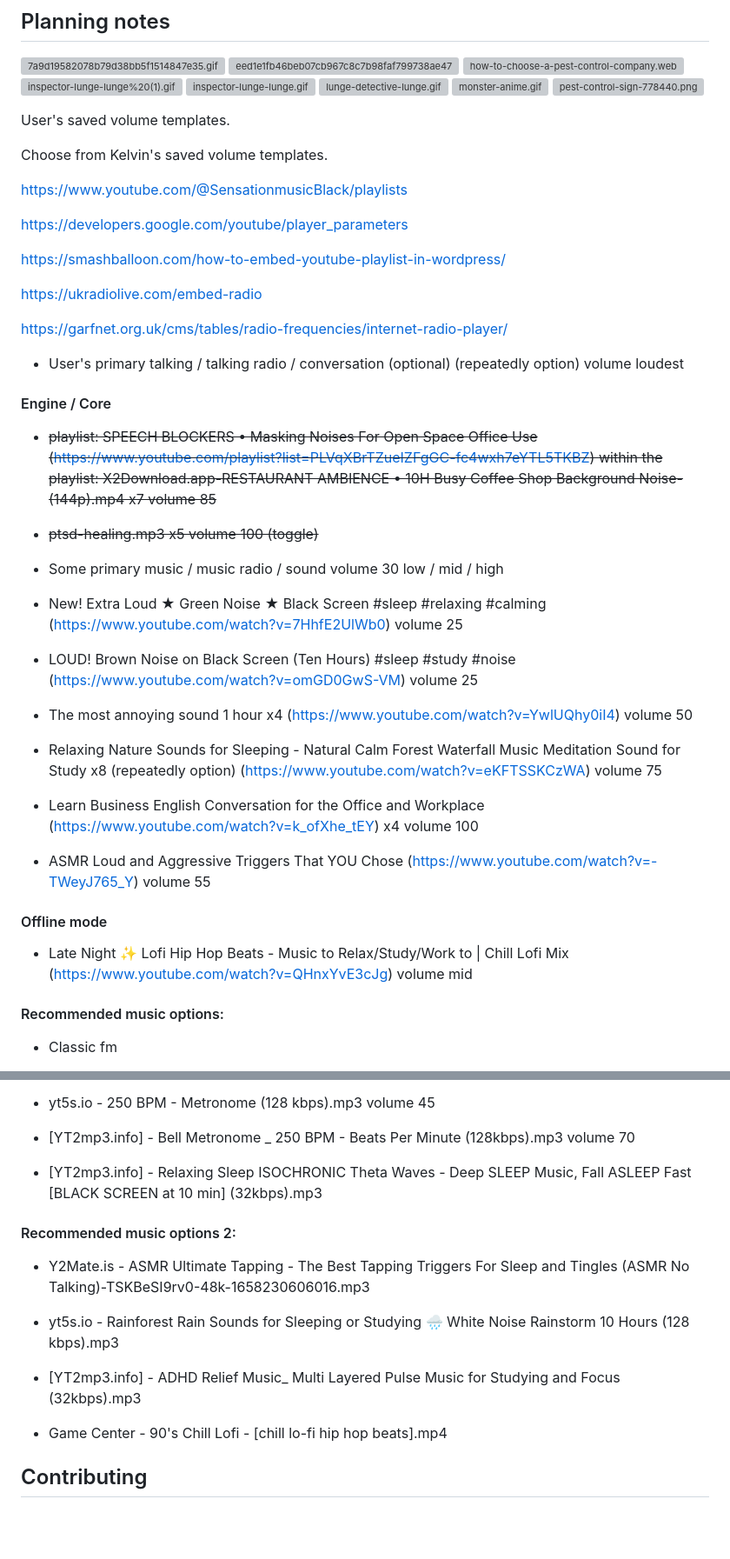
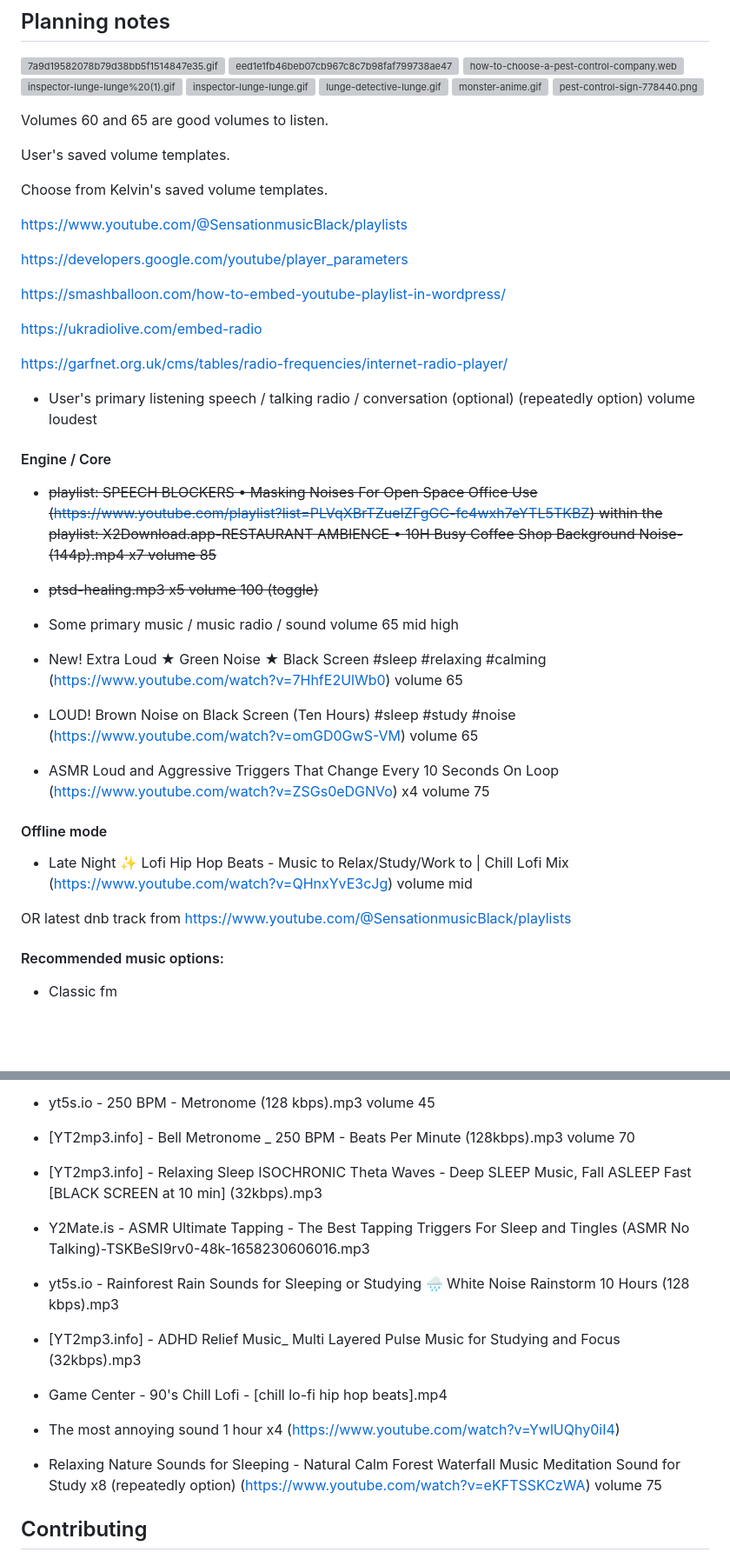
Before and after one commit to kkamara/kelvinkamara, a Markdown page: README.md, 2 parts joined by grey strips. Shown: that part at 87% size. Rendered like a GitHub page; blank space fills up the shorter version; grey boxes are pictures that could not be loaded.

```diff
--- a/README.md
+++ b/README.md
@@ -34,6 +34,8 @@ https://codepen.io/wesbos/pen/bqEEEX
 
 <img src="https://github.com/kkamara/kelvinkamara/raw/main/src/assets/images/theme/7a9d19582078b79d38bb5f1514847e35.gif" alt="7a9d19582078b79d38bb5f1514847e35.gif" width="200"/> <img src="https://github.com/kkamara/kelvinkamara/raw/main/src/assets/images/theme/eed1e1fb46beb07cb967c8c7b98faf799738ae47_00.gif" alt="eed1e1fb46beb07cb967c8c7b98faf799738ae47_00.gif" width="200"/> <img src="https://raw.githubusercontent.com/kkamara/kelvinkamara/main/src/assets/images/theme/how-to-choose-a-pest-control-company.webp" alt="how-to-choose-a-pest-control-company.webp" width="200"/> <img src="https://github.com/kkamara/kelvinkamara/raw/main/src/assets/images/theme/inspector-lunge-lunge%20(1).gif" alt="inspector-lunge-lunge%20(1).gif" width="200"/> <img src="https://github.com/kkamara/kelvinkamara/raw/main/src/assets/images/theme/inspector-lunge-lunge.gif" alt="inspector-lunge-lunge.gif" width="200"/> <img src="https://github.com/kkamara/kelvinkamara/raw/main/src/assets/images/theme/lunge-detective-lunge.gif" alt="lunge-detective-lunge.gif" width="200"/> <img src="https://github.com/kkamara/kelvinkamara/raw/main/src/assets/images/theme/monster-anime.gif" alt="monster-anime.gif" width="200"/> <img src="https://github.com/kkamara/kelvinkamara/raw/main/src/assets/images/theme/pest-control-sign-778440.png" alt="pest-control-sign-778440.png" width="200"/>
 
+Volumes 60 and 65 are good volumes to listen.
+
 User's saved volume templates.
 
 Choose from Kelvin's saved volume templates.
@@ -48,7 +50,7 @@ https://ukradiolive.com/embed-radio
 
 https://garfnet.org.uk/cms/tables/radio-frequencies/internet-radio-player/
 
-* User's primary talking / talking radio / conversation (optional) (repeatedly option) volume loudest
+* User's primary listening speech / talking radio / conversation (optional) (repeatedly option) volume loudest
 
 #### Engine / Core
 
@@ -57,23 +59,19 @@ within the playlist: X2Download.app-RESTAURANT AMBIENCE • 10H Busy Coffee Shop
 
 * ~~ptsd-healing.mp3 x5 volume 100 (toggle)~~
 
-* Some primary music / music radio / sound volume 30 low / mid / high
+* Some primary music / music radio / sound volume 65 mid high
 
-* New! Extra Loud ★ Green Noise ★ Black Screen #sleep #relaxing #calming (https://www.youtube.com/watch?v=7HhfE2UlWb0) volume 25
+* New! Extra Loud ★ Green Noise ★ Black Screen #sleep #relaxing #calming (https://www.youtube.com/watch?v=7HhfE2UlWb0) volume 65
 
-* LOUD! Brown Noise on Black Screen (Ten Hours) #sleep #study #noise (https://www.youtube.com/watch?v=omGD0GwS-VM) volume 25
+* LOUD! Brown Noise on Black Screen (Ten Hours) #sleep #study #noise (https://www.youtube.com/watch?v=omGD0GwS-VM) volume 65
 
-* The most annoying sound 1 hour x4 (https://www.youtube.com/watch?v=YwlUQhy0iI4) volume 50
-
-* Relaxing Nature Sounds for Sleeping - Natural Calm Forest Waterfall Music Meditation Sound for Study x8 (repeatedly option) (https://www.youtube.com/watch?v=eKFTSSKCzWA) volume 75
-
-* Learn Business English Conversation for the Office and Workplace (https://www.youtube.com/watch?v=k_ofXhe_tEY) x4 volume 100
-
-* ASMR Loud and Aggressive Triggers That YOU Chose (https://www.youtube.com/watch?v=-TWeyJ765_Y) volume 55
+* ASMR Loud and Aggressive Triggers That Change Every 10 Seconds On Loop (https://www.youtube.com/watch?v=ZSGs0eDGNVo) x4 volume 75
 
 #### Offline mode
 
 * Late Night ✨ Lofi Hip Hop Beats - Music to Relax/Study/Work to | Chill Lofi Mix (https://www.youtube.com/watch?v=QHnxYvE3cJg) volume mid
+
+OR latest dnb track from https://www.youtube.com/@SensationmusicBlack/playlists
 
 #### Recommended music options:
 
@@ -97,8 +95,6 @@ within the playlist: X2Download.app-RESTAURANT AMBIENCE • 10H Busy Coffee Shop
 
 - [YT2mp3.info] - Relaxing Sleep ISOCHRONIC Theta Waves - Deep SLEEP Music, Fall ASLEEP Fast [BLACK SCREEN at 10 min] (32kbps).mp3
 
-#### Recommended music options 2:
-
 - Y2Mate.is - ASMR Ultimate Tapping - The Best Tapping Triggers For Sleep and Tingles (ASMR No Talking)-TSKBeSI9rv0-48k-1658230606016.mp3
 
 - yt5s.io - Rainforest Rain Sounds for Sleeping or Studying 🌧️ White Noise Rainstorm 10 Hours (128 kbps).mp3
@@ -107,6 +103,10 @@ within the playlist: X2Download.app-RESTAURANT AMBIENCE • 10H Busy Coffee Shop
 
 * Game Center - 90's Chill Lofi - [chill lo-fi hip hop beats].mp4
 
+* The most annoying sound 1 hour x4 (https://www.youtube.com/watch?v=YwlUQhy0iI4)
+
+* Relaxing Nature Sounds for Sleeping - Natural Calm Forest Waterfall Music Meditation Sound for Study x8 (repeatedly option) (https://www.youtube.com/watch?v=eKFTSSKCzWA) volume 75
+
 ## Contributing
 Pull requests are welcome. For major changes, please open an issue first to discuss what you would like to change.
 
```
